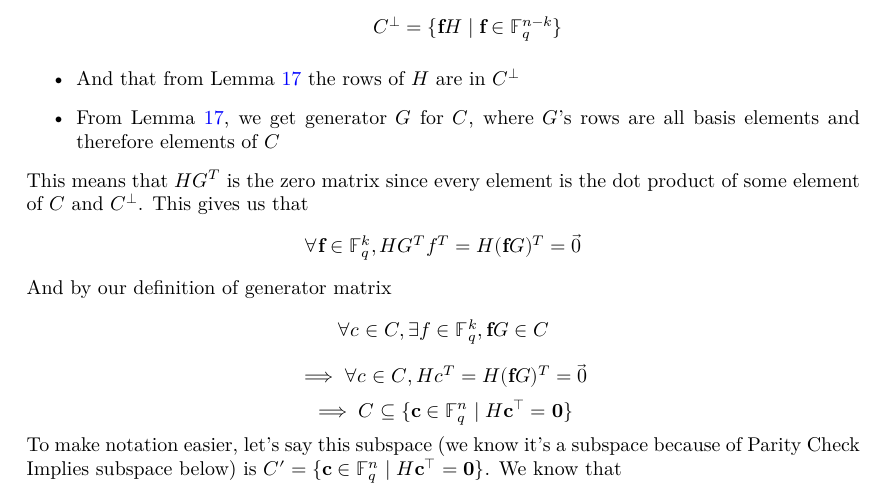
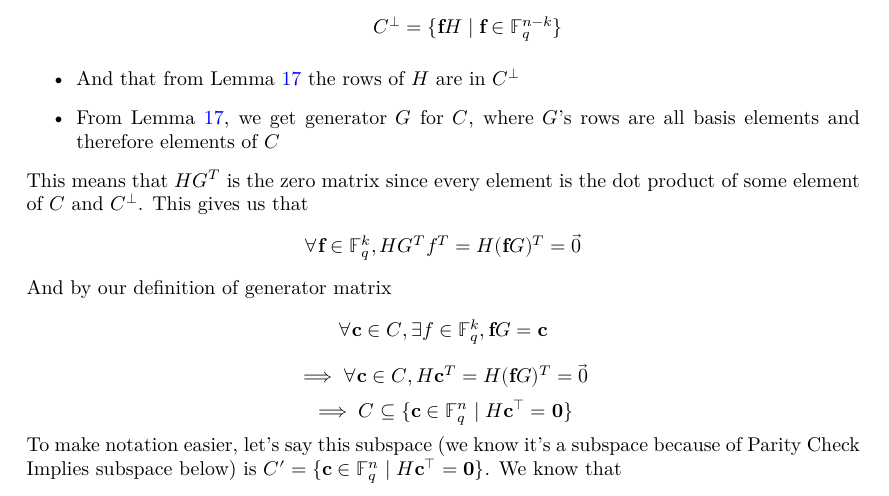
Before and after one commit to wurtylex/LeanECC, a LaTeX document (blueprint/src/print.tex, which reads blueprint/src/sections/LinearCodes/lemmas.tex): part of page 5 of 8, cut so that both start at the same text. Compiled offline with XeLaTeX.

Commit message:
clean up notation

```diff
--- a/blueprint/src/sections/LinearCodes/lemmas.tex
+++ b/blueprint/src/sections/LinearCodes/lemmas.tex
@@ -71,8 +71,8 @@ We must have $C = \{\mathbf{f}G \mid f \in \mathbb{F}^{k}_{q}\}$. It also follow
     This means that $HG^T$ is the zero matrix since every element is the dot product of some element of $C$ and $C^{\perp}$. This gives us that
     \[ \forall \mathbf{f}\in \mathbb{F}^k_q, HG^Tf^T = H(\mathbf{f}G)^T = \vec{0}\]
     And by our definition of generator matrix
-    \[\forall c \in C, \exists f\in \mathbb{F}^k_q, \mathbf{f}G \in C\]
-    \[\implies \forall c \in C, Hc^T = H(\mathbf{f}G)^T = \vec{0}\]
+    \[\forall \mathbf{c} \in C, \exists f\in \mathbb{F}^k_q, \mathbf{f}G = \mathbf{c}\]
+    \[\implies \forall \mathbf{c} \in C, H\mathbf{c}^T = H(\mathbf{f}G)^T = \vec{0}\]
     \[\implies C \subseteq \{\mathbf{c} \in \mathbb{F}^{n}_{q} \mid H\mathbf{c}^{\intercal} = \mathbf{0}\}\]
     To make notation easier, let's say this subspace (we know it's a subspace because of Parity Check Implies subspace below) is $C'=\{\mathbf{c} \in \mathbb{F}^{n}_{q} \mid H\mathbf{c}^{\intercal} = \mathbf{0}\}$. We know that
     \begin{itemize}
```
